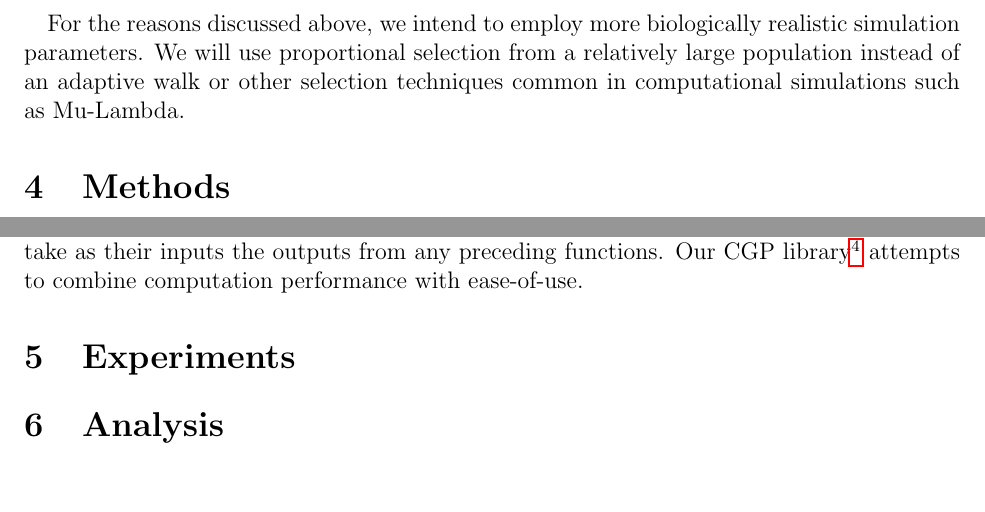
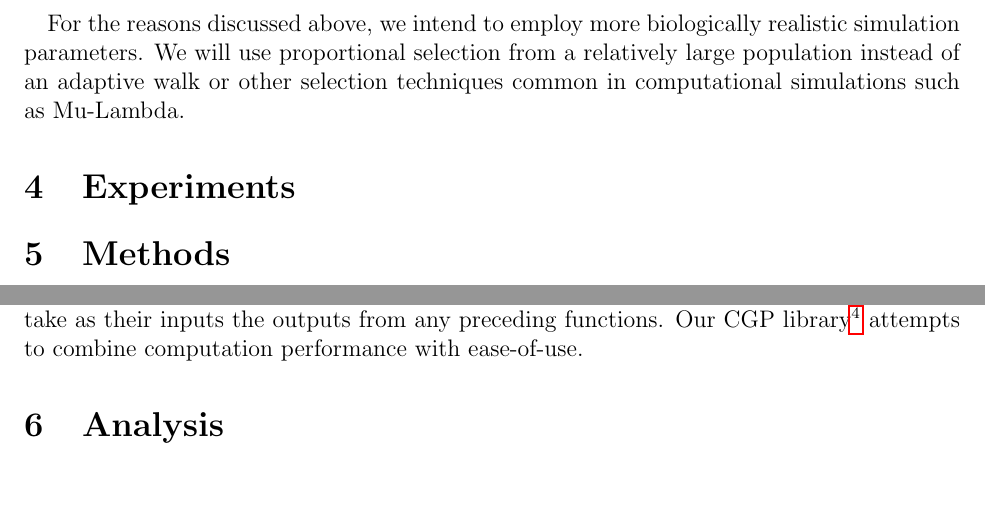
Before and after one commit to glesica/fitness-thesis, a LaTeX document (proposal.tex): two parts of page 10 of 11, joined at a grey line, cut so that both start at the same text, the shorter picture padded with empty space. Compiled offline with pdfLaTeX.

Commit message:
Move experiments section.

```diff
--- a/proposal.tex
+++ b/proposal.tex
@@ -503,6 +503,8 @@ realistic simulation parameters. We will use proportional selection from a
 relatively large population instead of an adaptive walk or other selection
 techniques common in computational simulations such as Mu-Lambda.
 
+\section{Experiments}
+
 \section{Methods}
 
 \paragraph{}
@@ -533,8 +535,6 @@ functions that can take as their inputs the outputs from any preceding
 functions. Our CGP library\footnote{\url{https://github.com/glesica/CGP.jl}}
 attempts to combine computation performance with ease-of-use.
 
-\section{Experiments}
-
 \section{Analysis}
 
 \bibliographystyle{acm}
```
